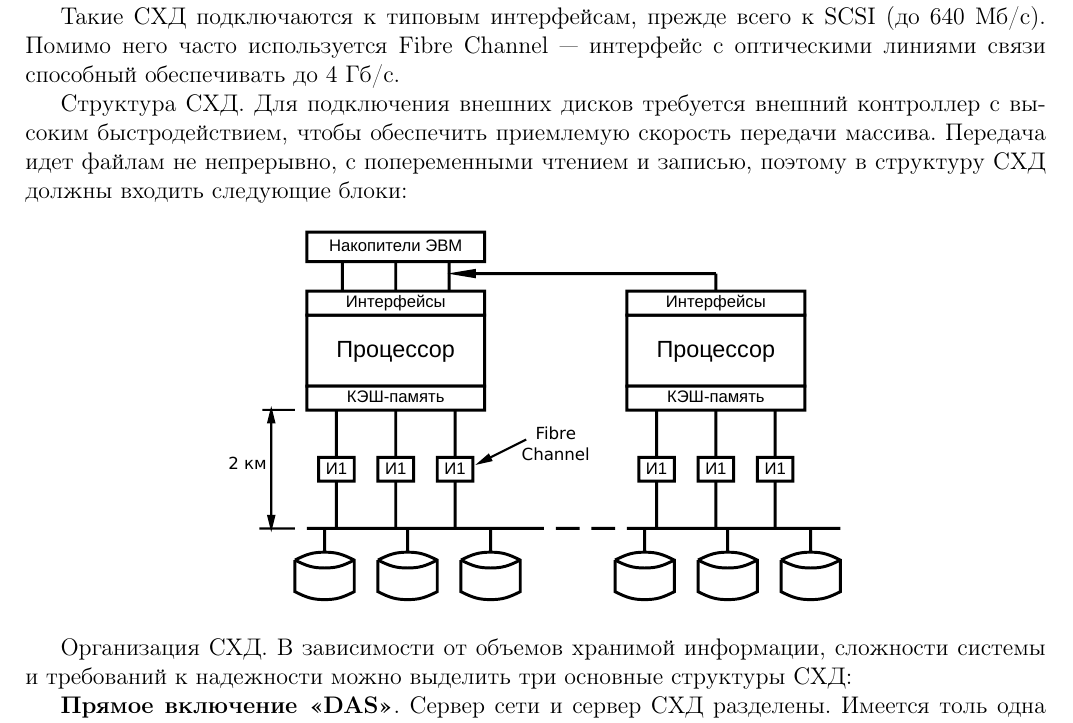
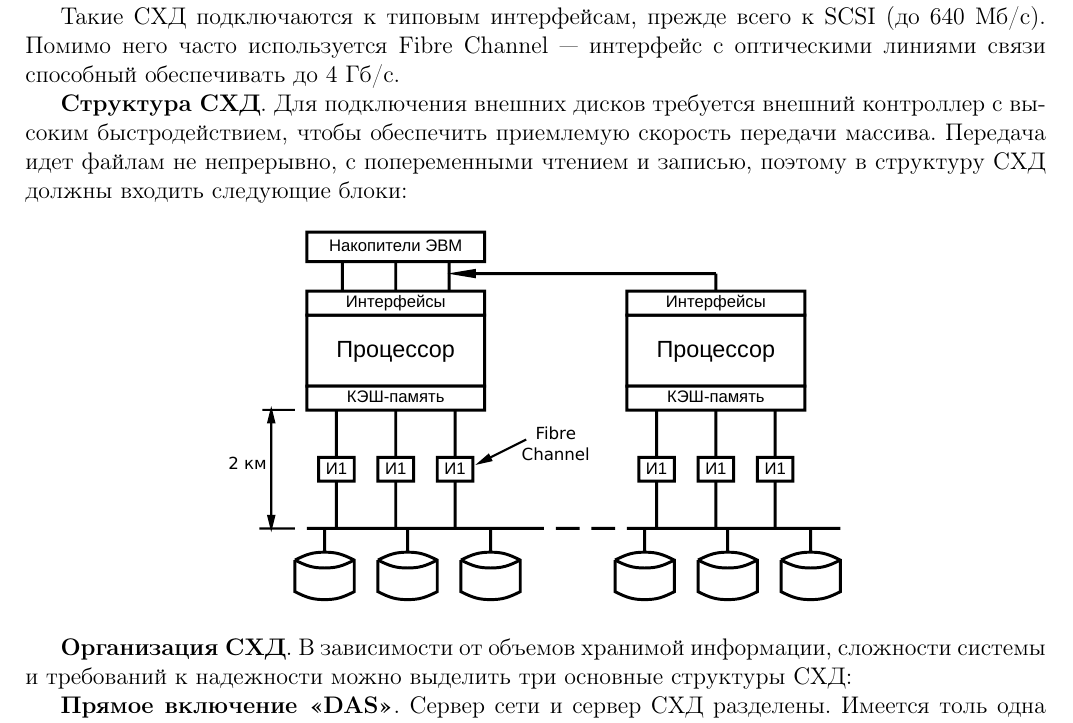
Before and after one commit to Theliraan/Final-exams-answers, a LaTeX document (main.tex): part of page 7 of 9, cut so that both start at the same text. Compiled offline with pdfLaTeX.

```diff
--- a/main.tex
+++ b/main.tex
@@ -23,6 +23,9 @@
 \usepackage{enumitem}
 \setitemize{noitemsep,topsep=0pt,parsep=0pt,partopsep=0pt}
 \setenumerate{noitemsep,topsep=0pt,parsep=0pt,partopsep=0pt}
+
+\usepackage{textcomp}
+\usepackage{cmap}
 
 \newcounter{qcnt}
 \newcommand{\quest}[1]{\par\refstepcounter{qcnt}\textbf{\arabic{qcnt}.\quad #1}}
@@ -252,13 +255,13 @@
 
 Такие СХД подключаются к типовым интерфейсам, прежде всего к SCSI (до 640 Мб/с). Помимо него часто используется Fibre Channel --- интерфейс с оптическими линиями связи способный обеспечивать до 4 Гб/с.
 
-Структура СХД. Для подключения внешних дисков требуется внешний контроллер с высоким быстродействием, чтобы обеспечить приемлемую скорость передачи массива. Передача идет файлам не непрерывно, с попеременными чтением и записью, поэтому в структуру СХД должны входить следующие блоки:
+\textbf{Структура СХД}. Для подключения внешних дисков требуется внешний контроллер с высоким быстродействием, чтобы обеспечить приемлемую скорость передачи массива. Передача идет файлам не непрерывно, с попеременными чтением и записью, поэтому в структуру СХД должны входить следующие блоки:
 
 \begin{center}
 \includegraphics[width=0.6\textwidth]{151_struct.pdf}
 \end{center}
 
-Организация СХД. В зависимости от объемов хранимой информации, сложности системы и требований к надежности можно выделить три основные структуры СХД:
+\textbf{Организация СХД}. В зависимости от объемов хранимой информации, сложности системы и требований к надежности можно выделить три основные структуры СХД:
 
 \textbf{Прямое включение <<DAS>>}. Сервер сети и сервер СХД разделены. Имеется толь одна линия доступа к СХД, что снижает надежность и скорость доступа к данным.
 
```
